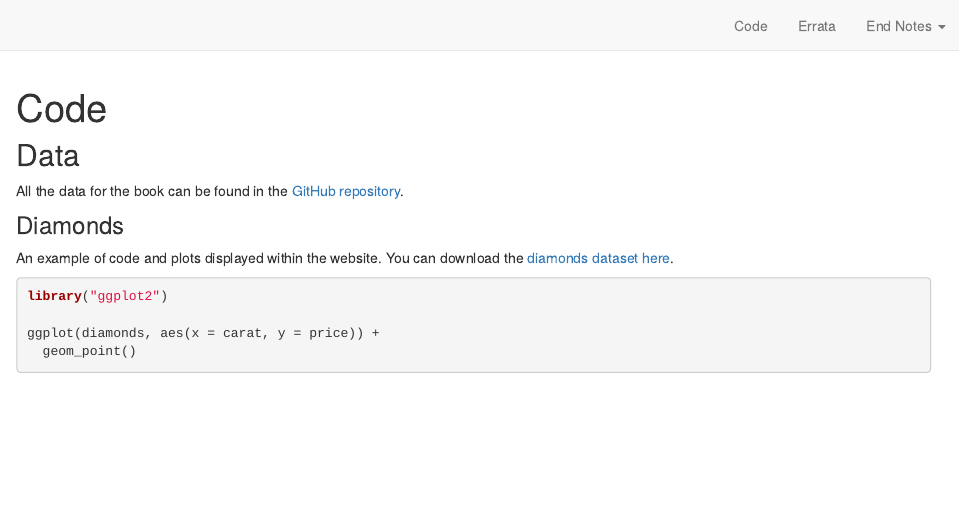
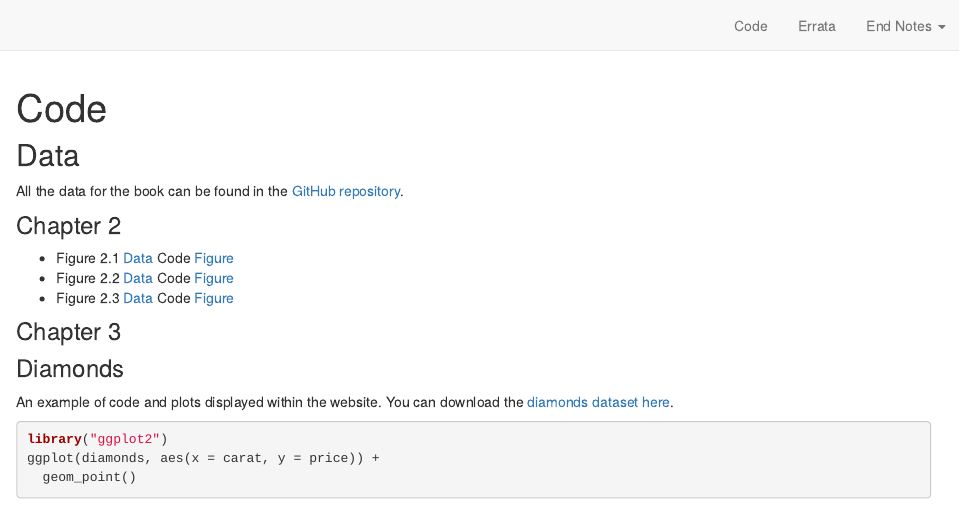
Before and after one commit to covid-by-numbers/covid-by-numbers.github.io, an R Markdown document (code.Rmd): the page in a window 1100 px wide, from its top. Rendered offline with R 4.5, knitr and Pandoc, with nearby package versions; drawn as R Markdown's standard HTML page in place of the format the file asks for.

Commit message:
Split code up

```diff
--- a/code.Rmd
+++ b/code.Rmd
@@ -12,6 +12,16 @@ knitr::opts_chunk$set(echo = TRUE)
 
 All the data for the book can be found in the [GitHub repository](https://github.com/StatsRhian/covid-by-numbers.github.io/tree/main/data).
 
+### Chapter 2
+
+- Figure 2.1 [Data](https://github.com/StatsRhian/covid-by-numbers.github.io/blob/main/data/diamonds.csv) Code [Figure]()
+- Figure 2.2 [Data]() Code [Figure]()
+- Figure 2.3 [Data]() Code [Figure]()
+
+
+### Chapter 3
+
+
 ### Diamonds
 
 An example of code and plots displayed within the website.
```
Also changed, not shown: errata.Rmd (+2 -0 lines), docs/search.json, fig/fig_1_1.png (added), code.Rmd (1 more changed lines), 3 other files.
